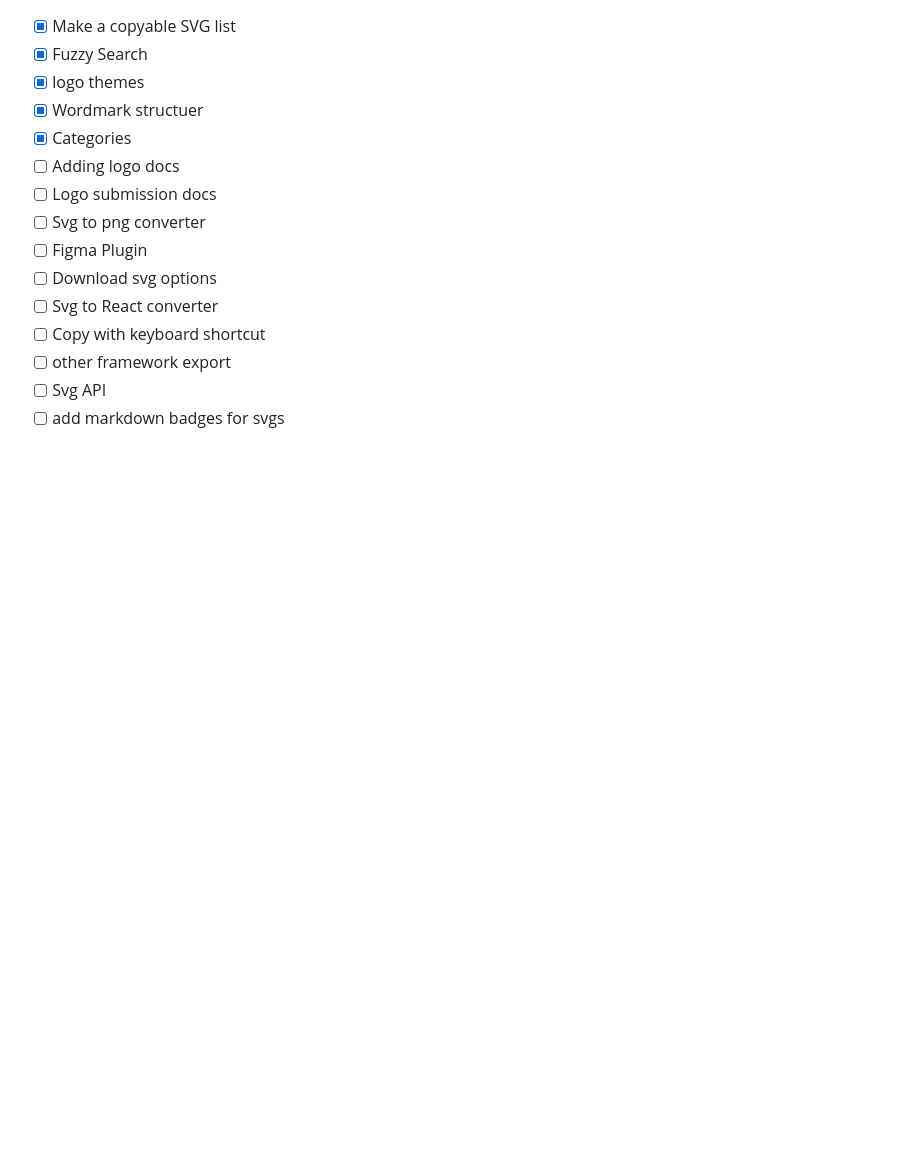
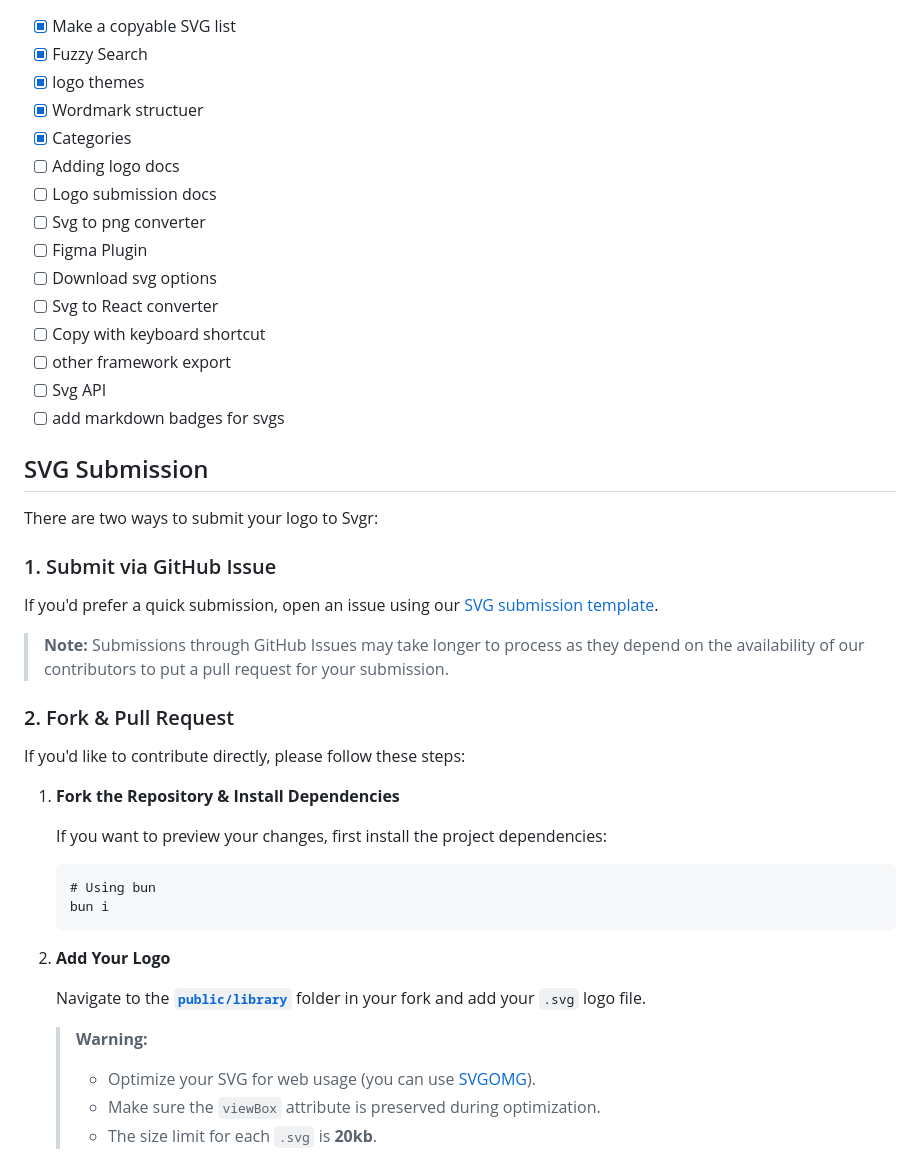
Before and after one commit to ardzero/svgr, a Markdown page: README.md, the part around one of its changes. GitHub-like rendering; blank space fills up the shorter version.

````diff
--- a/README.md
+++ b/README.md
@@ -41,3 +41,37 @@ Repo: [Github Repo](https://github.com/ardzero/svgr)
 - [ ] other framework export
 - [ ] Svg API
 - [ ] add markdown badges for svgs
+
+## SVG Submission
+
+There are two ways to submit your logo to Svgr:
+
+### 1. Submit via GitHub Issue
+
+If you'd prefer a quick submission, open an issue using our [SVG submission template](https://github.com/ardzero/svgr/issues/new?template=submit-svg.yml).
+
+> **Note:** Submissions through GitHub Issues may take longer to process as they depend on the availability of our contributors to put a pull request for your submission.
+
+### 2. Fork & Pull Request
+
+If you'd like to contribute directly, please follow these steps:
+
+1. **Fork the Repository & Install Dependencies**
+
+   If you want to preview your changes, first install the project dependencies:
+
+   ```bash:README.md
+   # Using bun
+   bun i
+   ```
+
+2. **Add Your Logo**
+
+   Navigate to the [**`public/library`**](https://github.com/ardzero/svgr/blob/main/public/library) folder in your fork and add your `.svg` logo file.
+
+   > **Warning:**
+   >
+   > - Optimize your SVG for web usage (you can use [SVGOMG](https://jakearchibald.github.io/svgomg/)).
+   > - Make sure the `viewBox` attribute is preserved during optimization.
+   > - The size limit for each `.svg` is **20kb**.
+
````
Also changed, not shown: other parts of README.md (+69 -0 lines).
